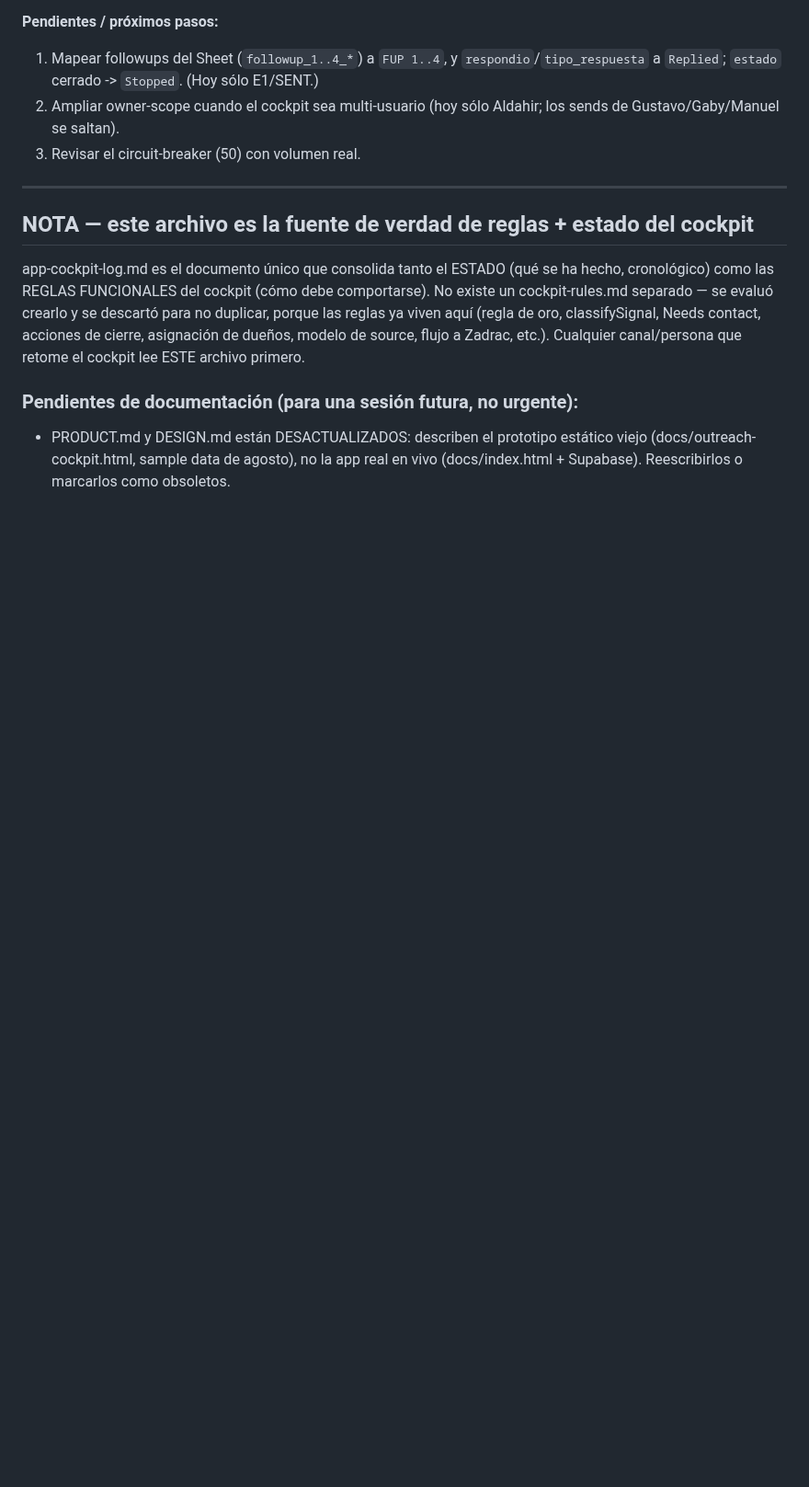
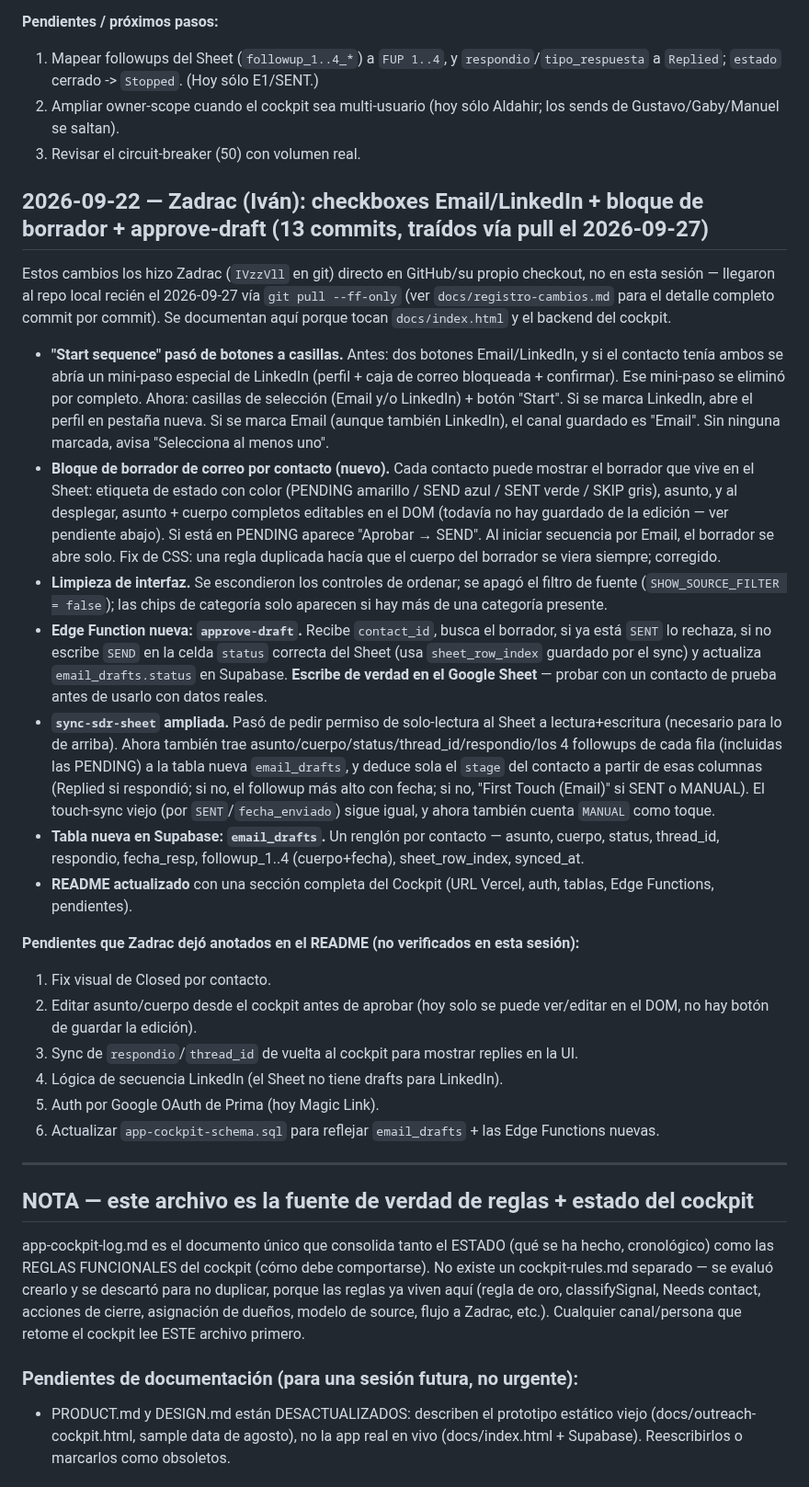
Before and after one commit to Aldchiw/prima-gtm-skills, a Markdown page: app-cockpit-log.md, the part around the change. Shown at 92% size. GitHub-like rendering; blank space fills up the shorter version.

Commit message:
docs: registro acumulativo de cambios + entrada Zadrac 2026-09-22 + regla de registro en CLAUDE.md
Co-Authored-By: Claude Sonnet 5 <noreply@anthropic.com>

```diff
--- a/app-cockpit-log.md
+++ b/app-cockpit-log.md
@@ -458,6 +458,53 @@ Orden que evita el dolor de git que se vivio el 2026-09-17:
 2. Ampliar owner-scope cuando el cockpit sea multi-usuario (hoy sólo Aldahir; los sends de Gustavo/Gaby/Manuel se saltan).
 3. Revisar el circuit-breaker (50) con volumen real.
 
+## 2026-09-22 — Zadrac (Iván): checkboxes Email/LinkedIn + bloque de borrador + approve-draft (13 commits, traídos vía pull el 2026-09-27)
+
+Estos cambios los hizo Zadrac (`IVzzVll` en git) directo en GitHub/su propio checkout, no en esta
+sesión — llegaron al repo local recién el 2026-09-27 vía `git pull --ff-only` (ver
+`docs/registro-cambios.md` para el detalle completo commit por commit). Se documentan aquí porque
+tocan `docs/index.html` y el backend del cockpit.
+
+- **"Start sequence" pasó de botones a casillas.** Antes: dos botones Email/LinkedIn, y si el
+  contacto tenía ambos se abría un mini-paso especial de LinkedIn (perfil + caja de correo
+  bloqueada + confirmar). Ese mini-paso se eliminó por completo. Ahora: casillas de selección
+  (Email y/o LinkedIn) + botón "Start". Si se marca LinkedIn, abre el perfil en pestaña nueva. Si
+  se marca Email (aunque también LinkedIn), el canal guardado es "Email". Sin ninguna marcada,
+  avisa "Selecciona al menos uno".
+- **Bloque de borrador de correo por contacto (nuevo).** Cada contacto puede mostrar el borrador
+  que vive en el Sheet: etiqueta de estado con color (PENDING amarillo / SEND azul / SENT verde /
+  SKIP gris), asunto, y al desplegar, asunto + cuerpo completos editables en el DOM (todavía no
+  hay guardado de la edición — ver pendiente abajo). Si está en PENDING aparece
+  "Aprobar → SEND". Al iniciar secuencia por Email, el borrador se abre solo. Fix de CSS: una
+  regla duplicada hacía que el cuerpo del borrador se viera siempre; corregido.
+- **Limpieza de interfaz.** Se escondieron los controles de ordenar; se apagó el filtro de fuente
+  (`SHOW_SOURCE_FILTER = false`); las chips de categoría solo aparecen si hay más de una categoría
+  presente.
+- **Edge Function nueva: `approve-draft`.** Recibe `contact_id`, busca el borrador, si ya está
+  `SENT` lo rechaza, si no escribe `SEND` en la celda `status` correcta del Sheet (usa
+  `sheet_row_index` guardado por el sync) y actualiza `email_drafts.status` en Supabase.
+  **Escribe de verdad en el Google Sheet** — probar con un contacto de prueba antes de usarlo con
+  datos reales.
+- **`sync-sdr-sheet` ampliada.** Pasó de pedir permiso de solo-lectura al Sheet a lectura+escritura
+  (necesario para lo de arriba). Ahora también trae asunto/cuerpo/status/thread_id/respondio/los 4
+  followups de cada fila (incluidas las PENDING) a la tabla nueva `email_drafts`, y deduce sola el
+  `stage` del contacto a partir de esas columnas (Replied si respondió; si no, el followup más
+  alto con fecha; si no, "First Touch (Email)" si SENT o MANUAL). El touch-sync viejo (por
+  `SENT`/`fecha_enviado`) sigue igual, y ahora también cuenta `MANUAL` como toque.
+- **Tabla nueva en Supabase: `email_drafts`.** Un renglón por contacto — asunto, cuerpo, status,
+  thread_id, respondio, fecha_resp, followup_1..4 (cuerpo+fecha), sheet_row_index, synced_at.
+- **README actualizado** con una sección completa del Cockpit (URL Vercel, auth, tablas, Edge
+  Functions, pendientes).
+
+**Pendientes que Zadrac dejó anotados en el README (no verificados en esta sesión):**
+1. Fix visual de Closed por contacto.
+2. Editar asunto/cuerpo desde el cockpit antes de aprobar (hoy solo se puede ver/editar en el DOM,
+   no hay botón de guardar la edición).
+3. Sync de `respondio`/`thread_id` de vuelta al cockpit para mostrar replies en la UI.
+4. Lógica de secuencia LinkedIn (el Sheet no tiene drafts para LinkedIn).
+5. Auth por Google OAuth de Prima (hoy Magic Link).
+6. Actualizar `app-cockpit-schema.sql` para reflejar `email_drafts` + las Edge Functions nuevas.
+
 ---
 
 ## NOTA — este archivo es la fuente de verdad de reglas + estado del cockpit
```
Also changed, not shown: CLAUDE.md (+3 -0 lines), docs/registro-cambios.md (added, +314 -0 lines).
